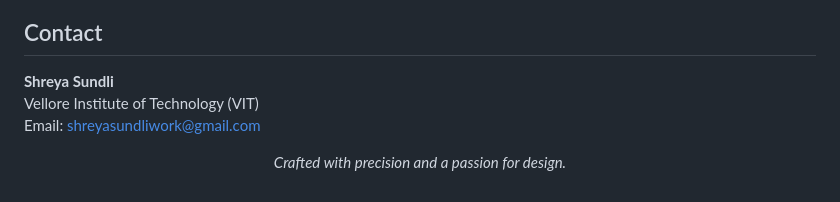
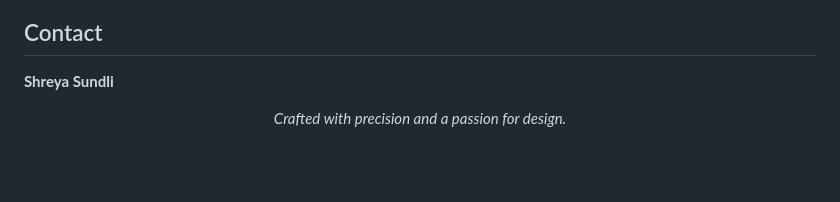
Before and after one commit to shreyasundliwork-png/shreya-portfolio, a Markdown page: README.md, the part around the change. Drawn GitHub-style; blank space fills up the shorter version.

```diff
--- a/README.md
+++ b/README.md
@@ -73,8 +73,6 @@ shreya-portfolio
 ## Contact
 
 **Shreya Sundli**
-Vellore Institute of Technology (VIT)
-Email: [shreyasundliwork@gmail.com](mailto:shreyasundliwork@gmail.com)
 
 <p align="center">
   <i>Crafted with precision and a passion for design.</i>
```
